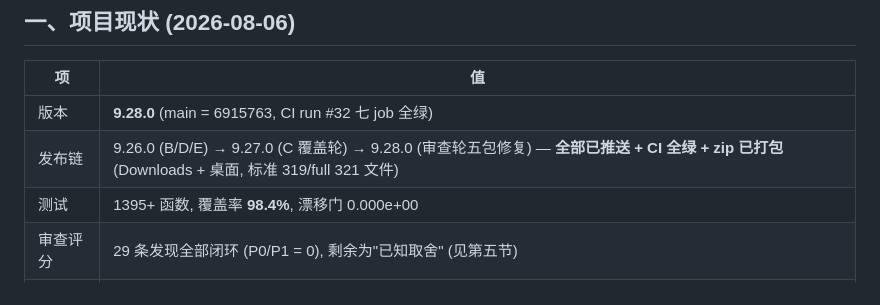
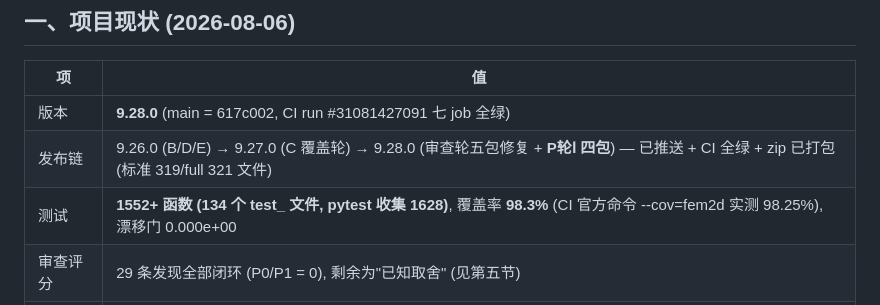
Before and after one commit to gdj-swust/FEM2D_project_Q4_maintainable, a Markdown page: COMMANDER_HANDOFF_20260806b.md, the part around one of its changes. GitHub-like rendering.

```diff
--- a/COMMANDER_HANDOFF_20260806b.md
+++ b/COMMANDER_HANDOFF_20260806b.md
@@ -8,9 +8,9 @@
 
 | 项 | 值 |
 |---|---|
-| 版本 | **9.28.0** (main = 6915763, CI run #32 七 job 全绿) |
-| 发布链 | 9.26.0 (B/D/E) → 9.27.0 (C 覆盖轮) → 9.28.0 (审查轮五包修复) — **全部已推送 + CI 全绿 + zip 已打包** (Downloads + 桌面, 标准 319/full 321 文件) |
-| 测试 | 1395+ 函数, 覆盖率 **98.4%**, 漂移门 0.000e+00 |
+| 版本 | **9.28.0** (main = 617c002, CI run #31081427091 七 job 全绿) |
+| 发布链 | 9.26.0 (B/D/E) → 9.27.0 (C 覆盖轮) → 9.28.0 (审查轮五包修复 + **P轮Ⅰ 四包**) — 已推送 + CI 全绿 + zip 已打包 (标准 319/full 321 文件) |
+| 测试 | **1552+ 函数 (134 个 test_ 文件, pytest 收集 1628)**, 覆盖率 **98.3%** (CI 官方命令 --cov=fem2d 实测 98.25%), 漂移门 0.000e+00 |
 | 审查评分 | 29 条发现全部闭环 (P0/P1 = 0), 剩余为"已知取舍" (见第五节) |
 | 用户方向 | 不开发新功能, 优化完善 |
 
```
Also changed, not shown: other parts of COMMANDER_HANDOFF_20260806b.md (+42 -2 lines).
